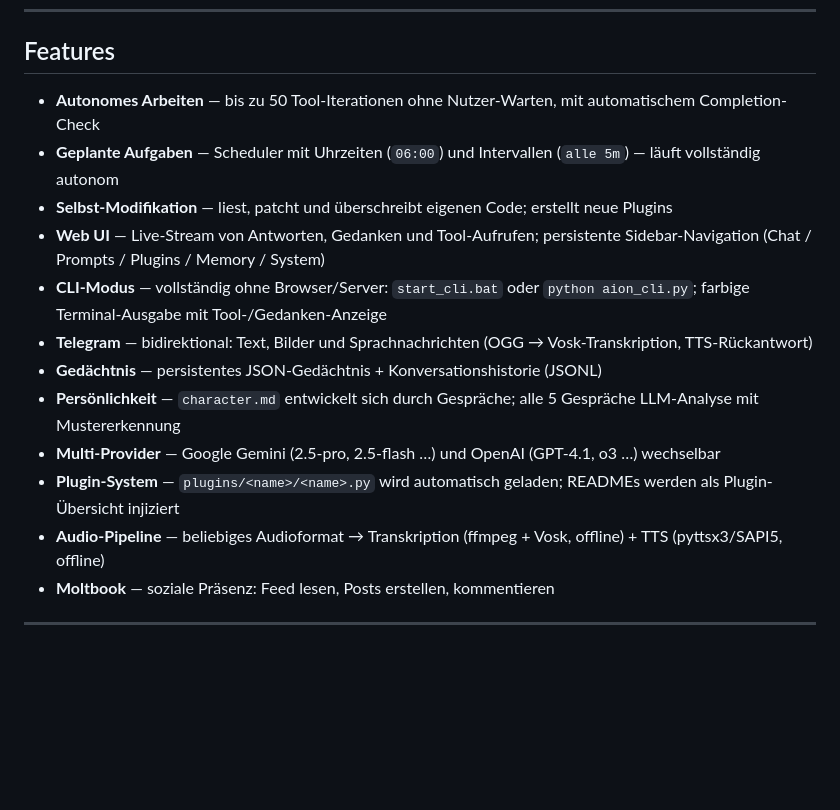
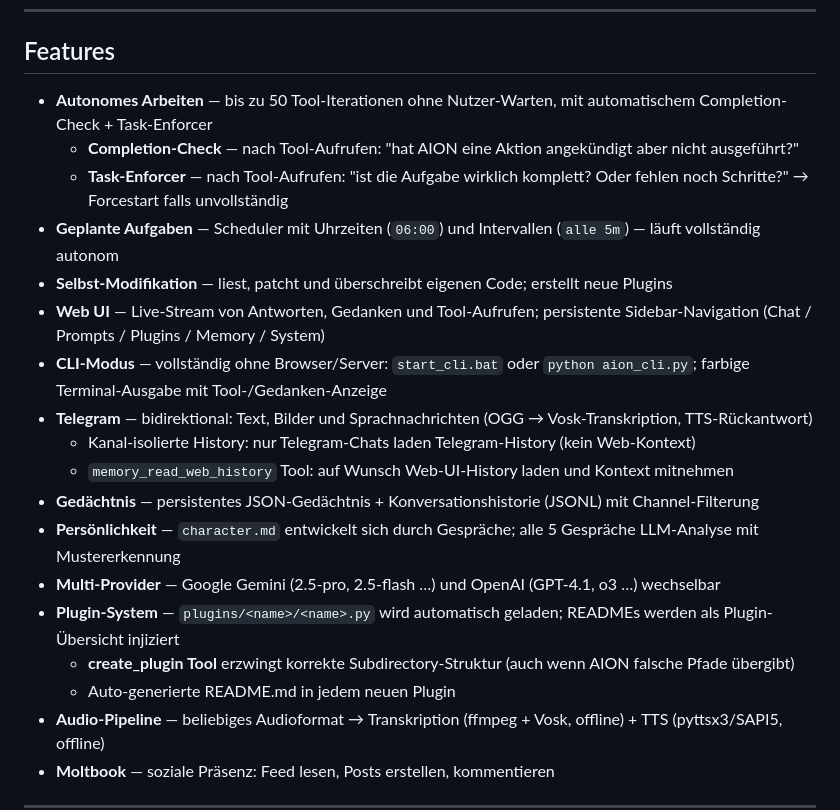
Before and after one commit to xynstr/aion, a Markdown page: README.md, the part around the change. Rendered like a GitHub page; blank space fills up the shorter version.

```diff
--- a/README.md
+++ b/README.md
@@ -6,16 +6,22 @@ Ein autonomer KI-Agent für Windows. Läuft als Python-Prozess, kommuniziert üb
 
 ## Features
 
-- **Autonomes Arbeiten** — bis zu 50 Tool-Iterationen ohne Nutzer-Warten, mit automatischem Completion-Check
+- **Autonomes Arbeiten** — bis zu 50 Tool-Iterationen ohne Nutzer-Warten, mit automatischem Completion-Check + Task-Enforcer
+  - **Completion-Check** — nach Tool-Aufrufen: "hat AION eine Aktion angekündigt aber nicht ausgeführt?"
+  - **Task-Enforcer** — nach Tool-Aufrufen: "ist die Aufgabe wirklich komplett? Oder fehlen noch Schritte?" → Forcestart falls unvollständig
 - **Geplante Aufgaben** — Scheduler mit Uhrzeiten (`06:00`) und Intervallen (`alle 5m`) — läuft vollständig autonom
 - **Selbst-Modifikation** — liest, patcht und überschreibt eigenen Code; erstellt neue Plugins
 - **Web UI** — Live-Stream von Antworten, Gedanken und Tool-Aufrufen; persistente Sidebar-Navigation (Chat / Prompts / Plugins / Memory / System)
 - **CLI-Modus** — vollständig ohne Browser/Server: `start_cli.bat` oder `python aion_cli.py`; farbige Terminal-Ausgabe mit Tool-/Gedanken-Anzeige
 - **Telegram** — bidirektional: Text, Bilder und Sprachnachrichten (OGG → Vosk-Transkription, TTS-Rückantwort)
-- **Gedächtnis** — persistentes JSON-Gedächtnis + Konversationshistorie (JSONL)
+  - Kanal-isolierte History: nur Telegram-Chats laden Telegram-History (kein Web-Kontext)
+  - `memory_read_web_history` Tool: auf Wunsch Web-UI-History laden und Kontext mitnehmen
+- **Gedächtnis** — persistentes JSON-Gedächtnis + Konversationshistorie (JSONL) mit Channel-Filterung
 - **Persönlichkeit** — `character.md` entwickelt sich durch Gespräche; alle 5 Gespräche LLM-Analyse mit Mustererkennung
 - **Multi-Provider** — Google Gemini (2.5-pro, 2.5-flash …) und OpenAI (GPT-4.1, o3 …) wechselbar
 - **Plugin-System** — `plugins/<name>/<name>.py` wird automatisch geladen; READMEs werden als Plugin-Übersicht injiziert
+  - **create_plugin Tool** erzwingt korrekte Subdirectory-Struktur (auch wenn AION falsche Pfade übergibt)
+  - Auto-generierte README.md in jedem neuen Plugin
 - **Audio-Pipeline** — beliebiges Audioformat → Transkription (ffmpeg + Vosk, offline) + TTS (pyttsx3/SAPI5, offline)
 - **Moltbook** — soziale Präsenz: Feed lesen, Posts erstellen, kommentieren
 
```
Also changed, not shown: AION_SELF.md (+28 -11 lines).
